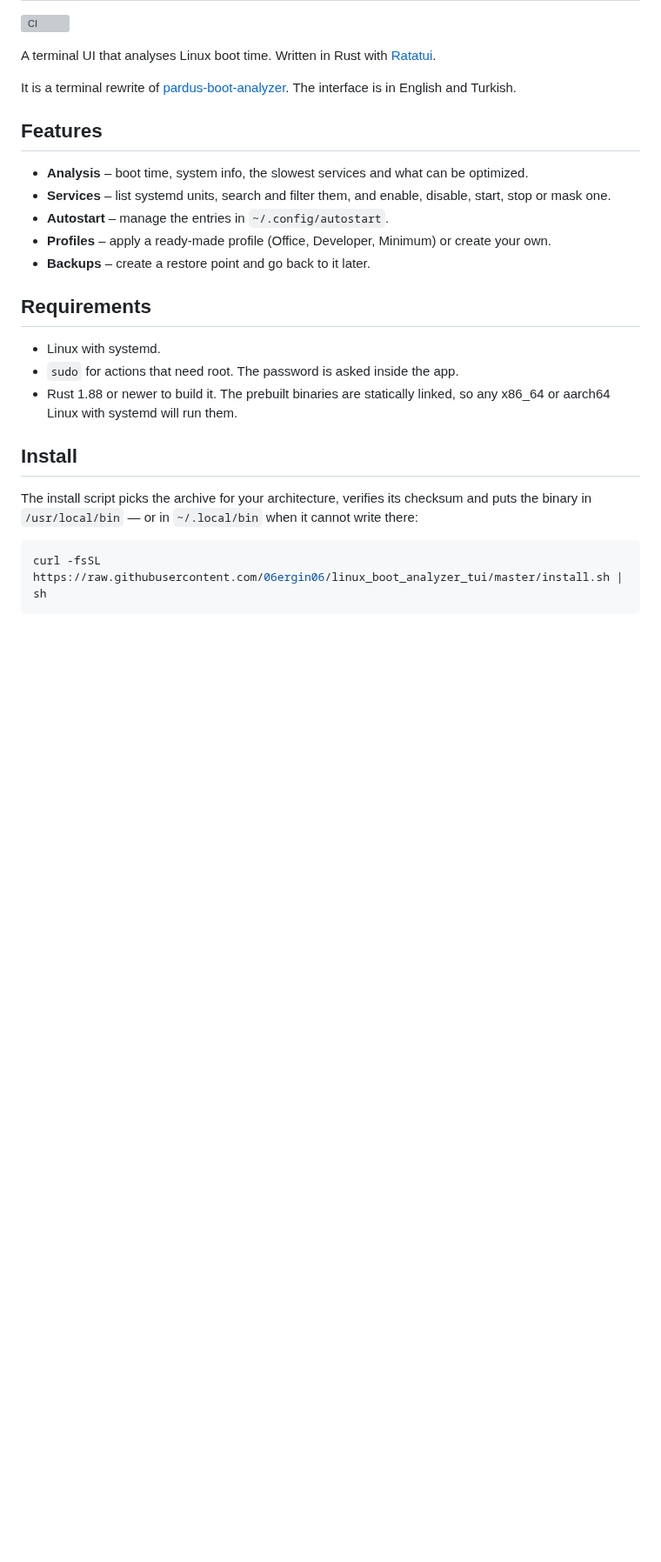
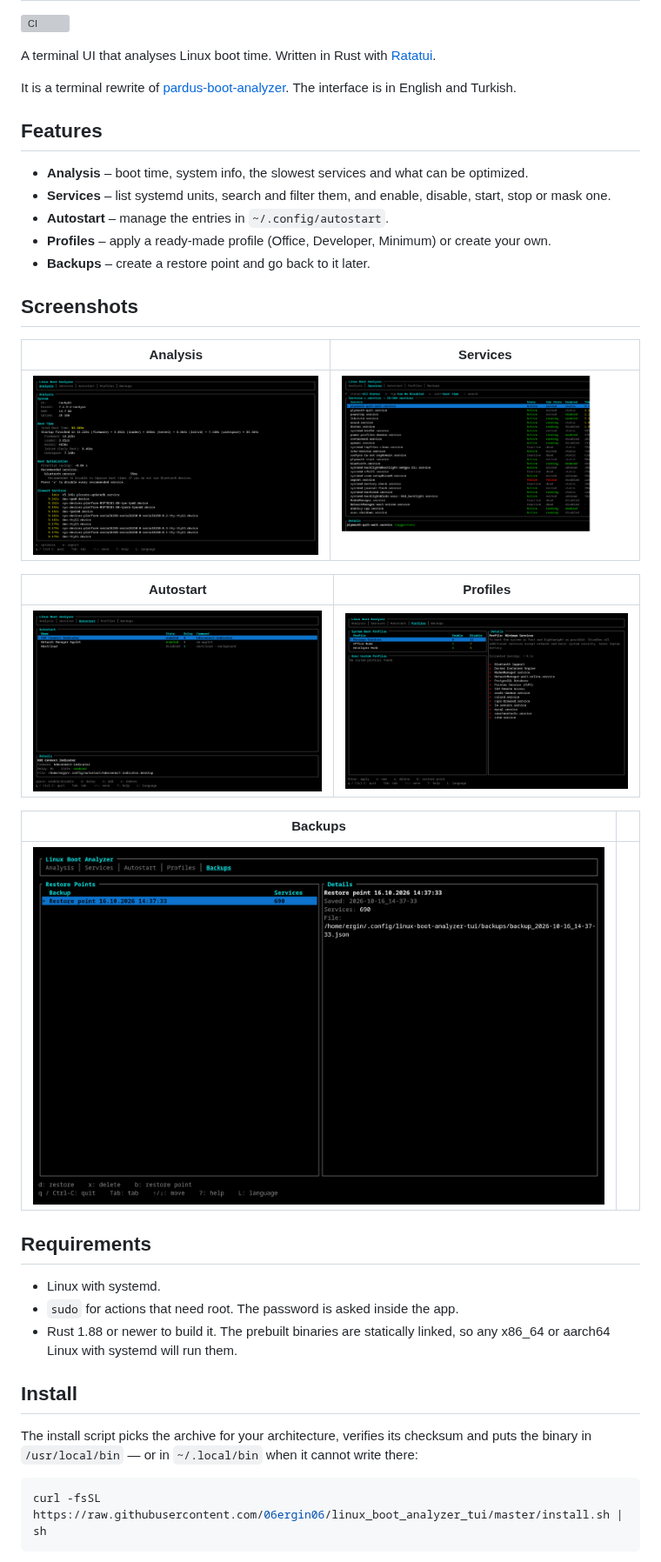
Before and after one commit to 06ergin06/linux_boot_analyzer_tui, a Markdown page: README.md, the part around the change. Shown at 87% size. Rendered like a GitHub page; pictures changed too: docs/screenshots/analysis.png (added), docs/screenshots/autostart.png (added), docs/screenshots/backups.png (added); blank space fills up the shorter version; grey boxes are pictures that could not be loaded.

Commit message:
docs: show every tab in the README
Five screenshots from a live session — Analysis, Services, Autostart, Profiles
and Backups — so the project page says what the terminal UI actually looks
like. Quantised to a 64-colour palette; together they are 236 kB.

```diff
--- a/README.md
+++ b/README.md
@@ -19,6 +19,20 @@ interface is in English and Turkish.
 - **Profiles** – apply a ready-made profile (Office, Developer, Minimum) or
   create your own.
 - **Backups** – create a restore point and go back to it later.
+
+## Screenshots
+
+| Analysis | Services |
+| --- | --- |
+| ![Analysis tab](docs/screenshots/analysis.png) | ![Services tab](docs/screenshots/services.png) |
+
+| Autostart | Profiles |
+| --- | --- |
+| ![Autostart tab](docs/screenshots/autostart.png) | ![Profiles tab](docs/screenshots/profiles.png) |
+
+| Backups | |
+| --- | --- |
+| ![Backups tab](docs/screenshots/backups.png) | |
 
 ## Requirements
 
```
